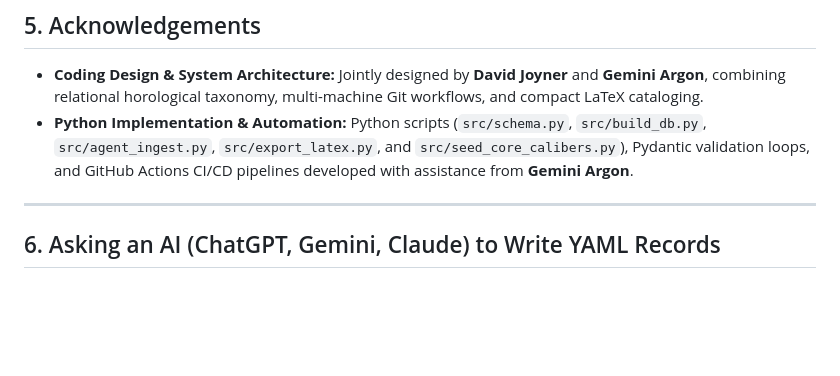
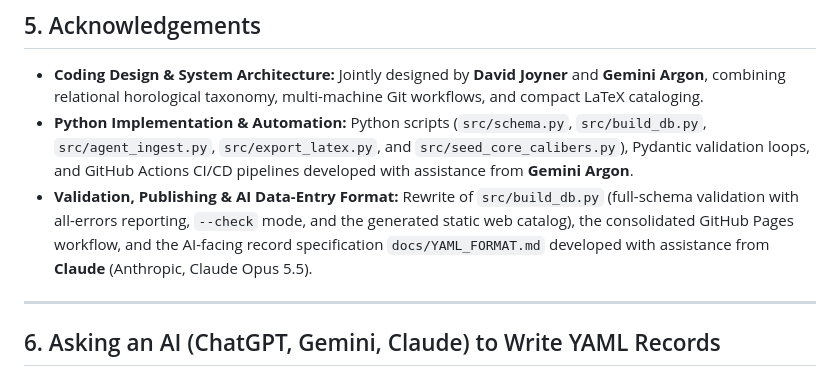
Before and after one commit to wdjoyner/watch-agent, a Markdown page: README.md, the part around the change. Rendered like a GitHub page; blank space fills up the shorter version.

Commit message:
docs(readme): add Claude to acknowledgements
Co-Authored-By: Claude Opus 5.5 <noreply@anthropic.com>
Claude-Session: https://claude.ai/code/session_01LouW73LWj5qLoWxpQWzwoU

```diff
--- a/README.md
+++ b/README.md
@@ -107,6 +107,7 @@ To rebuild by hand: `gh workflow run "Validate, Build & Deploy Pages"`.
 
 - **Coding Design & System Architecture:** Jointly designed by **David Joyner** and **Gemini Argon**, combining relational horological taxonomy, multi-machine Git workflows, and compact LaTeX cataloging.
 - **Python Implementation & Automation:** Python scripts (`src/schema.py`, `src/build_db.py`, `src/agent_ingest.py`, `src/export_latex.py`, and `src/seed_core_calibers.py`), Pydantic validation loops, and GitHub Actions CI/CD pipelines developed with assistance from **Gemini Argon**.
+- **Validation, Publishing & AI Data-Entry Format:** Rewrite of `src/build_db.py` (full-schema validation with all-errors reporting, `--check` mode, and the generated static web catalog), the consolidated GitHub Pages workflow, and the AI-facing record specification `docs/YAML_FORMAT.md` developed with assistance from **Claude** (Anthropic, Claude Opus 5.5).
 
 ---
 
```
